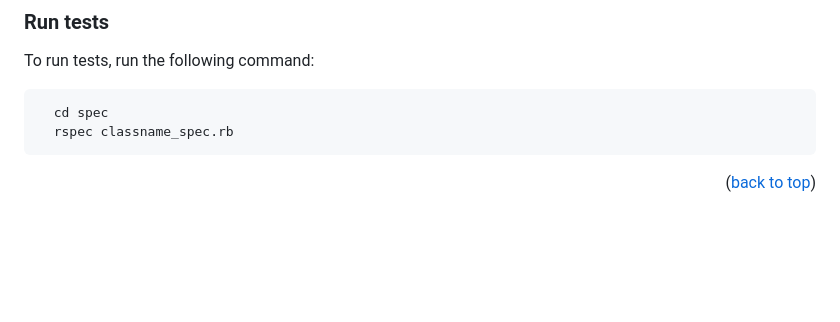
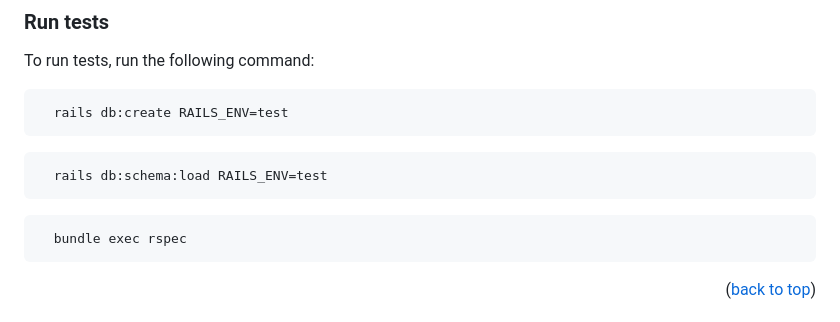
Before and after one commit to Salwa99/Salwa-Blog, a Markdown page: README.md, the part around the change. Rendered like a GitHub page; blank space fills up the shorter version.

````diff
--- a/README.md
+++ b/README.md
@@ -111,8 +111,15 @@ To run the project, execute the following command:
 To run tests, run the following command:
 
 ```sh
-  cd spec
-  rspec classname_spec.rb
+  rails db:create RAILS_ENV=test
+```
+
+```sh
+  rails db:schema:load RAILS_ENV=test
+```
+
+```sh
+  bundle exec rspec
 ```
 
 <p align="right">(<a href="#readme-top">back to top</a>)</p>
````
